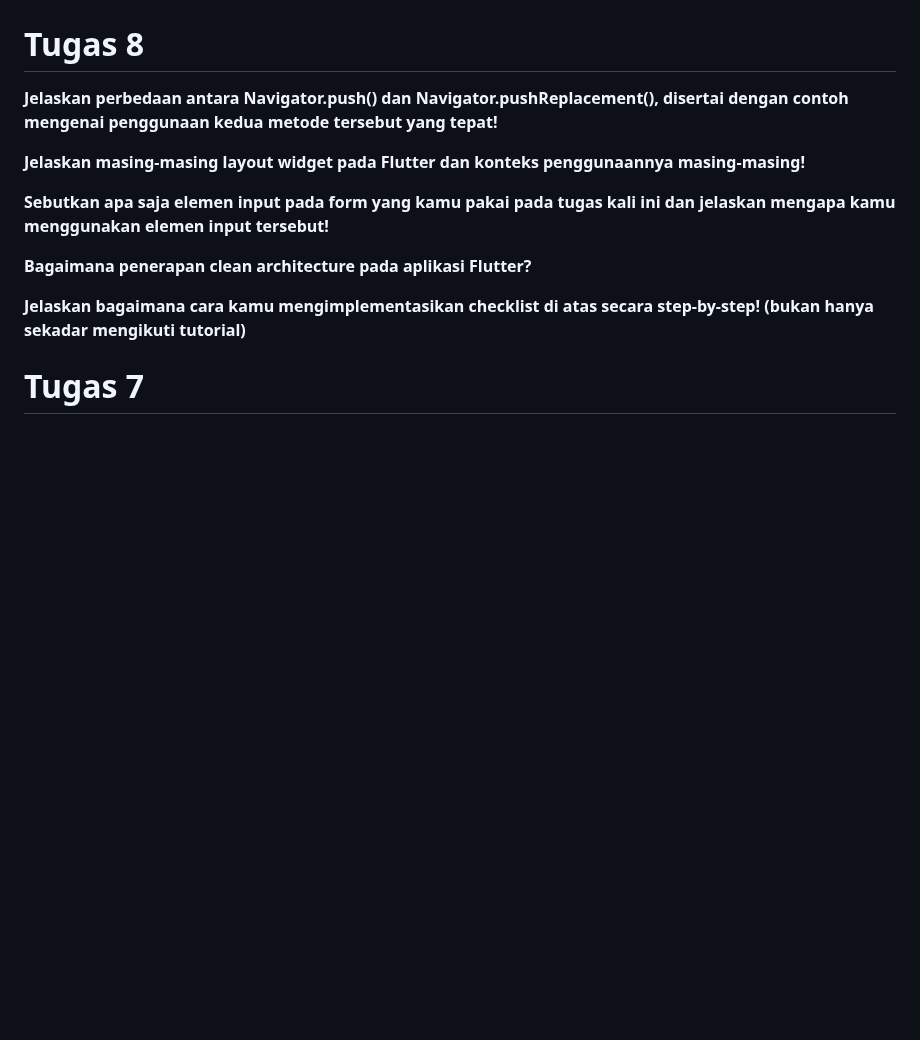
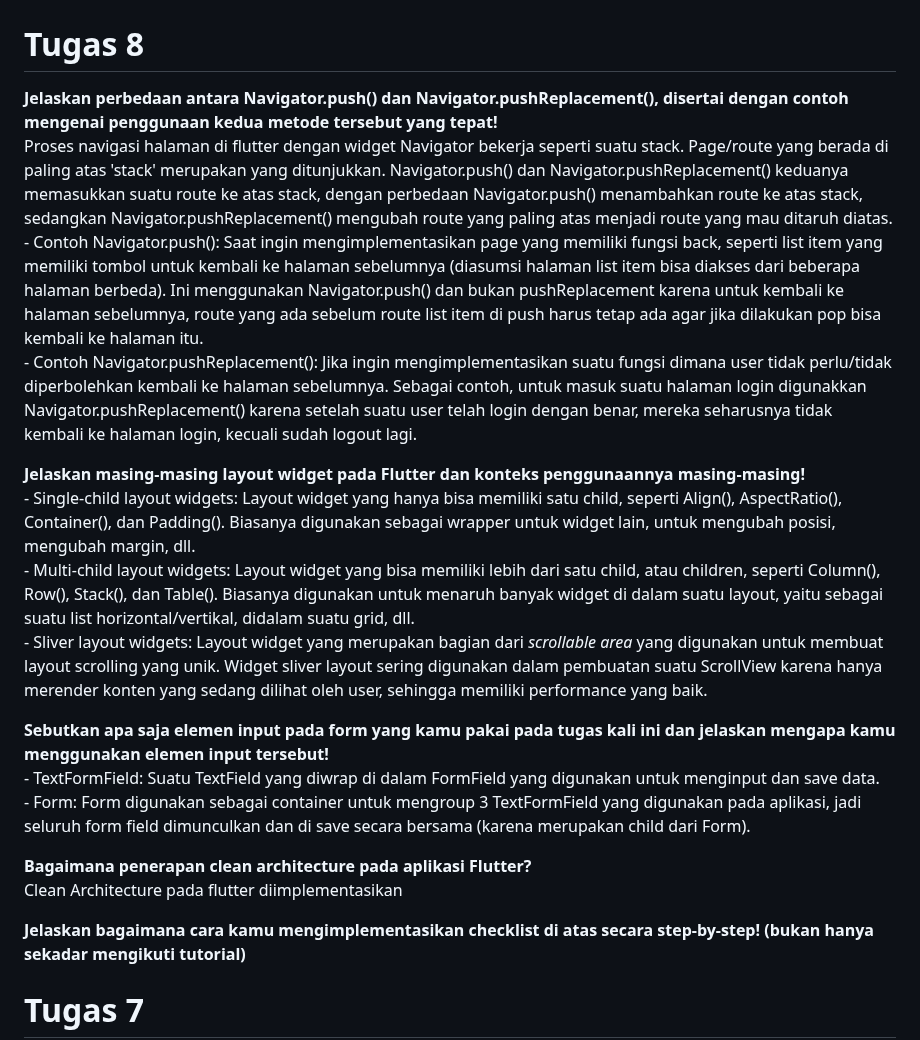
Before and after one commit to jteo0/current_inventory, a Markdown page: README.md, the part around the change. Rendered like a GitHub page; blank space fills up the shorter version.

Commit message:
Update README.md tugas 8 wip

```diff
--- a/README.md
+++ b/README.md
@@ -1,9 +1,18 @@
 # current_inventory
 # Tugas 8
-<p><b>Jelaskan perbedaan antara Navigator.push() dan Navigator.pushReplacement(), disertai dengan contoh mengenai penggunaan kedua metode tersebut yang tepat!</b><br></p>
-<p><b>Jelaskan masing-masing layout widget pada Flutter dan konteks penggunaannya masing-masing!</b><br></p>
-<p><b>Sebutkan apa saja elemen input pada form yang kamu pakai pada tugas kali ini dan jelaskan mengapa kamu menggunakan elemen input tersebut!</b><br></p>
-<p><b>Bagaimana penerapan clean architecture pada aplikasi Flutter?</b><br></p>
+<p><b>Jelaskan perbedaan antara Navigator.push() dan Navigator.pushReplacement(), disertai dengan contoh mengenai penggunaan kedua metode tersebut yang tepat!</b><br>
+Proses navigasi halaman di flutter dengan widget Navigator bekerja seperti suatu stack. Page/route yang berada di paling atas 'stack' merupakan yang ditunjukkan. Navigator.push() dan Navigator.pushReplacement() keduanya memasukkan suatu route ke atas stack, dengan perbedaan Navigator.push() menambahkan route ke atas stack, sedangkan Navigator.pushReplacement() mengubah route yang paling atas menjadi route yang mau ditaruh diatas.<br>
+- Contoh Navigator.push(): Saat ingin mengimplementasikan page yang memiliki fungsi back, seperti list item yang memiliki tombol untuk kembali ke halaman sebelumnya (diasumsi halaman list item bisa diakses dari beberapa halaman berbeda). Ini menggunakan Navigator.push() dan bukan pushReplacement karena untuk kembali ke halaman sebelumnya, route yang ada sebelum route list item di push harus tetap ada agar jika dilakukan pop bisa kembali ke halaman itu.<br>
+- Contoh Navigator.pushReplacement(): Jika ingin mengimplementasikan suatu fungsi dimana user tidak perlu/tidak diperbolehkan kembali ke halaman sebelumnya. Sebagai contoh, untuk masuk suatu halaman login digunakkan Navigator.pushReplacement() karena setelah suatu user telah login dengan benar, mereka seharusnya tidak kembali ke halaman login, kecuali sudah logout lagi.</p>
+<p><b>Jelaskan masing-masing layout widget pada Flutter dan konteks penggunaannya masing-masing!</b><br>
+- Single-child layout widgets: Layout widget yang hanya bisa memiliki satu child, seperti Align(), AspectRatio(), Container(), dan Padding(). Biasanya digunakan sebagai wrapper untuk widget lain, untuk mengubah posisi, mengubah margin, dll.<br>
+- Multi-child layout widgets: Layout widget yang bisa memiliki lebih dari satu child, atau children, seperti Column(), Row(), Stack(), dan Table(). Biasanya digunakan untuk menaruh banyak widget di dalam suatu layout, yaitu sebagai suatu list horizontal/vertikal, didalam suatu grid, dll.<br>
+- Sliver layout widgets: Layout widget yang merupakan bagian dari <i>scrollable area</i> yang digunakan untuk membuat layout scrolling yang unik. Widget sliver layout sering digunakan dalam pembuatan suatu ScrollView karena hanya merender konten yang sedang dilihat oleh user, sehingga memiliki performance yang baik.</p>
+<p><b>Sebutkan apa saja elemen input pada form yang kamu pakai pada tugas kali ini dan jelaskan mengapa kamu menggunakan elemen input tersebut!</b><br>
+- TextFormField: Suatu TextField yang diwrap di dalam FormField yang digunakan untuk menginput dan save data.<br>
+- Form: Form digunakan sebagai container untuk mengroup 3 TextFormField yang digunakan pada aplikasi, jadi seluruh form field dimunculkan dan di save secara bersama (karena merupakan child dari Form).</p>
+<p><b>Bagaimana penerapan clean architecture pada aplikasi Flutter?</b><br>
+Clean Architecture pada flutter diimplementasikan</p>
 <p><b>Jelaskan bagaimana cara kamu mengimplementasikan checklist di atas secara step-by-step! (bukan hanya sekadar mengikuti tutorial)</b><br></p>
 
 # Tugas 7
```
